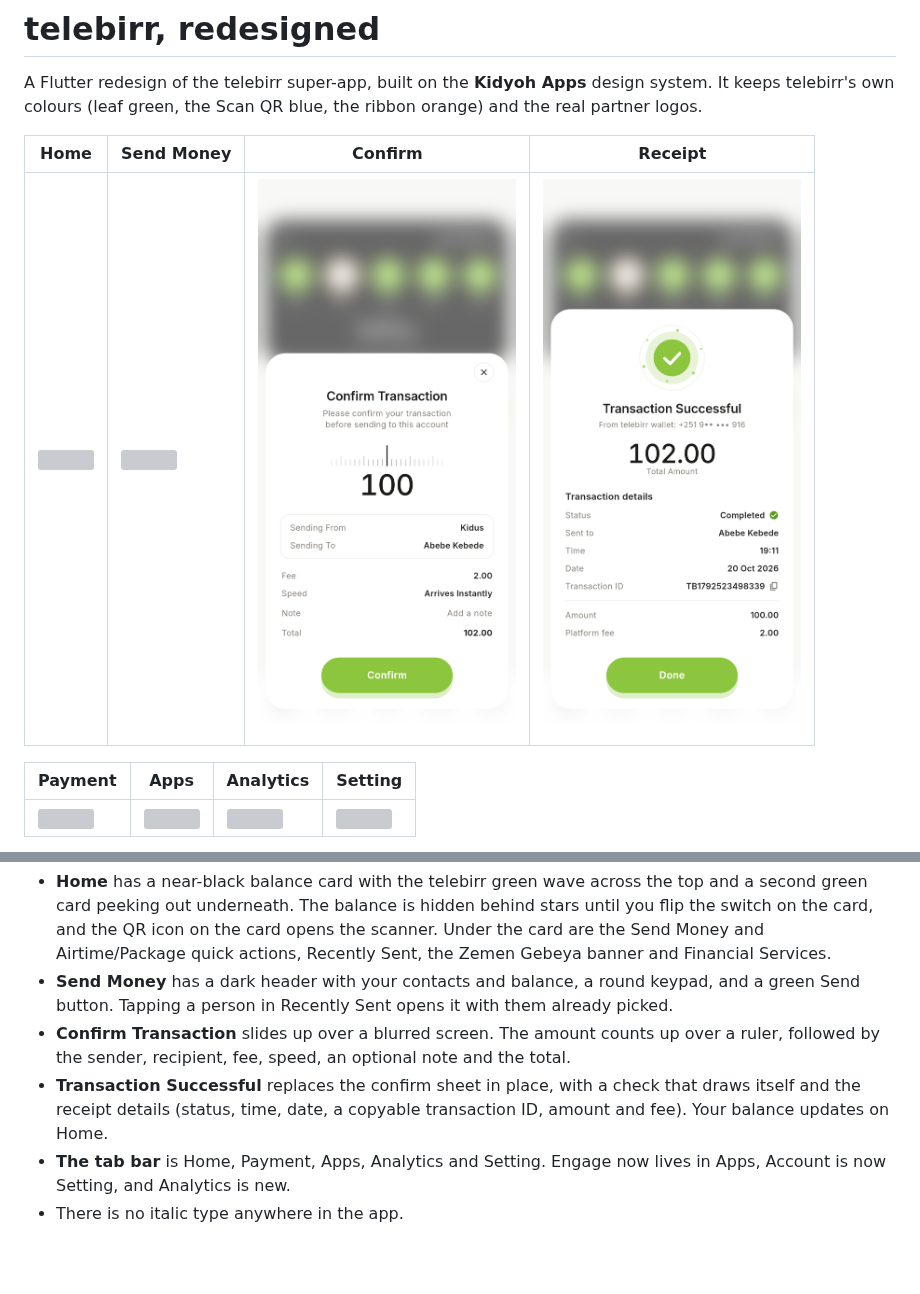
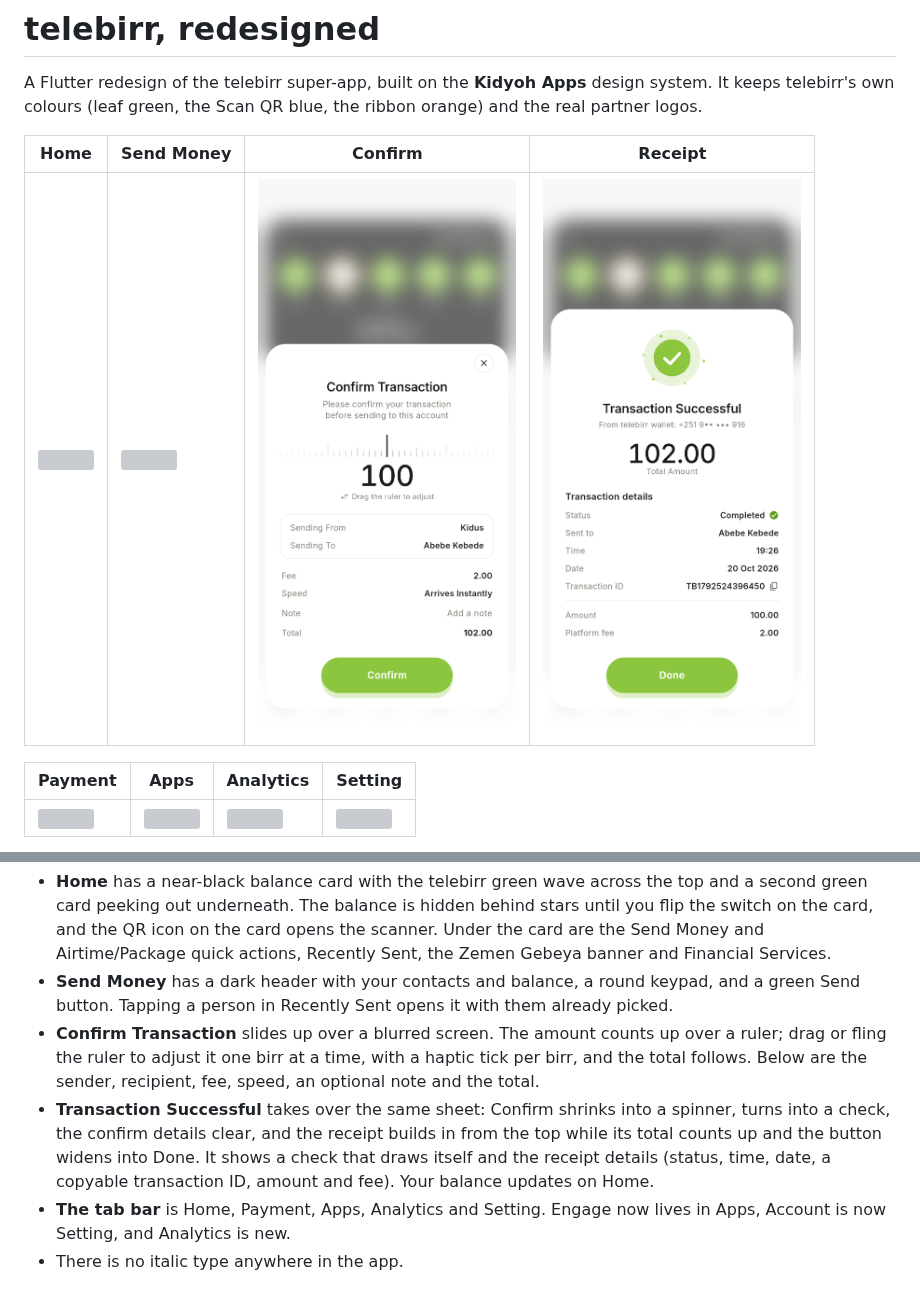
Before and after one commit to Kidyoh/Telebirr-redesign, a Markdown page: README.md, 2 parts joined by grey strips. GitHub-like rendering; pictures changed too: docs/screenshots/send-3-confirm.png, docs/screenshots/send-4-success.png; blank space fills up the shorter version; grey boxes are pictures that could not be loaded.

```diff
--- a/README.md
+++ b/README.md
@@ -25,8 +25,8 @@ The Home page and the Send Money flow follow a "Telebirr SuperApp – Home Page
 
 - **Home** has a near-black balance card with the telebirr green wave across the top and a second green card peeking out underneath. The balance is hidden behind stars until you flip the switch on the card, and the QR icon on the card opens the scanner. Under the card are the Send Money and Airtime/Package quick actions, Recently Sent, the Zemen Gebeya banner and Financial Services.
 - **Send Money** has a dark header with your contacts and balance, a round keypad, and a green Send button. Tapping a person in Recently Sent opens it with them already picked.
-- **Confirm Transaction** slides up over a blurred screen. The amount counts up over a ruler, followed by the sender, recipient, fee, speed, an optional note and the total.
-- **Transaction Successful** replaces the confirm sheet in place, with a check that draws itself and the receipt details (status, time, date, a copyable transaction ID, amount and fee). Your balance updates on Home.
+- **Confirm Transaction** slides up over a blurred screen. The amount counts up over a ruler; drag or fling the ruler to adjust it one birr at a time, with a haptic tick per birr, and the total follows. Below are the sender, recipient, fee, speed, an optional note and the total.
+- **Transaction Successful** takes over the same sheet: Confirm shrinks into a spinner, turns into a check, the confirm details clear, and the receipt builds in from the top while its total counts up and the button widens into Done. It shows a check that draws itself and the receipt details (status, time, date, a copyable transaction ID, amount and fee). Your balance updates on Home.
 - **The tab bar** is Home, Payment, Apps, Analytics and Setting. Engage now lives in Apps, Account is now Setting, and Analytics is new.
 - There is no italic type anywhere in the app.
 
```
Also changed, not shown: 2 other files.
